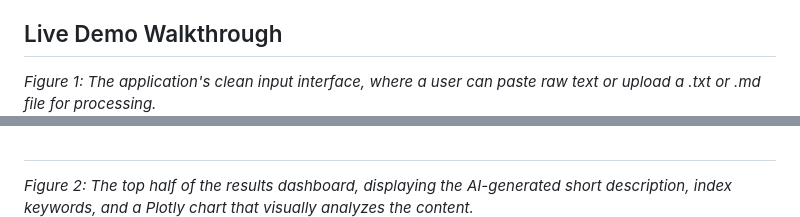
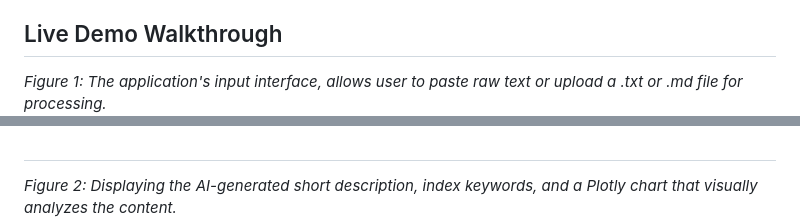
Before and after one commit to sephcodes66/Interactive-AI-DITA-Dashboard, a Markdown page: readme.md, 2 parts joined by grey strips. GitHub-like rendering.

```diff
--- a/readme.md
+++ b/readme.md
@@ -2,10 +2,10 @@
  This project is a full-stack web application designed to demonstrate a modern, AI-enhanced documentation workflow. It provides a user-friendly dashboard where raw text or uploaded files (.txt, .md) can be instantly transformed into high-quality, standards-compliant DITA XML. The application leverages a Python Flask backend for processing and a dynamic frontend to visualize the results, including AI-generated metadata and content analysis.
 
 ## Live Demo Walkthrough
-*Figure 1: The application's clean input interface, where a user can paste raw text or upload a .txt or .md file for processing.*
+*Figure 1: The application's input interface, allows user to paste raw text or upload a .txt or .md file for processing.*
 ![AI Metadata and Chart Output](https://raw.githubusercontent.com/sephcodes66/Interactive-AI-DITA-Dashboard/main/assets/project_interface.png)
 #
-*Figure 2: The top half of the results dashboard, displaying the AI-generated short description, index keywords, and a Plotly chart that visually analyzes the content.*
+*Figure 2: Displaying the AI-generated short description, index keywords, and a Plotly chart that visually analyzes the content.*
 ![AI Metadata and Chart Output](https://raw.githubusercontent.com/sephcodes66/Interactive-AI-DITA-Dashboard/main/assets/output1.png)
 #
 *Figure 3: The final output card, presenting the well-structured and standards-compliant DITA XML, automatically improved and enriched by the AI.*
```
